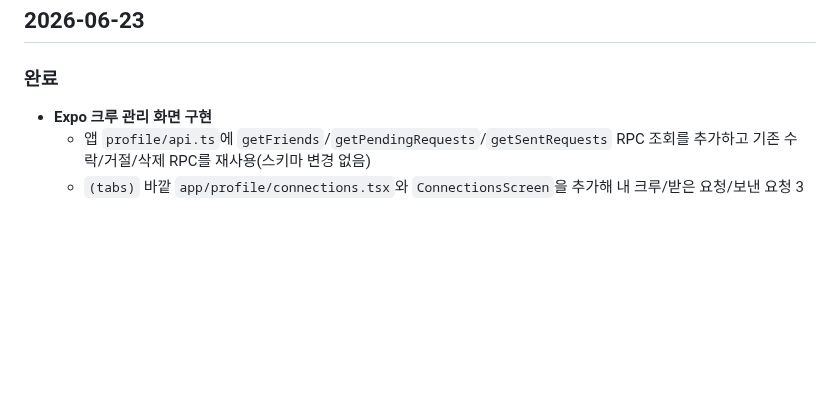
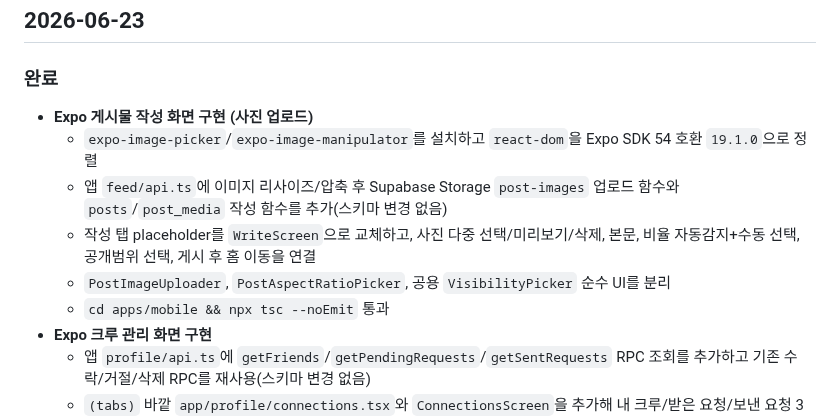
Before and after one commit to i-just-wokeup/univer, a Markdown page: docs/WORKLOG.md, the part around the change. Rendered like a GitHub page; blank space fills up the shorter version.

Commit message:
docs: 앱 게시물 작성 작업 기록

```diff
--- a/docs/WORKLOG.md
+++ b/docs/WORKLOG.md
@@ -7,6 +7,12 @@
 ## 2026-06-23
 
 ### 완료
+- **Expo 게시물 작성 화면 구현 (사진 업로드)**
+  - `expo-image-picker`/`expo-image-manipulator`를 설치하고 `react-dom`을 Expo SDK 54 호환 `19.1.0`으로 정렬
+  - 앱 `feed/api.ts`에 이미지 리사이즈/압축 후 Supabase Storage `post-images` 업로드 함수와 `posts`/`post_media` 작성 함수를 추가(스키마 변경 없음)
+  - 작성 탭 placeholder를 `WriteScreen`으로 교체하고, 사진 다중 선택/미리보기/삭제, 본문, 비율 자동감지+수동 선택, 공개범위 선택, 게시 후 홈 이동을 연결
+  - `PostImageUploader`, `PostAspectRatioPicker`, 공용 `VisibilityPicker` 순수 UI를 분리
+  - `cd apps/mobile && npx tsc --noEmit` 통과
 - **Expo 크루 관리 화면 구현**
   - 앱 `profile/api.ts`에 `getFriends`/`getPendingRequests`/`getSentRequests` RPC 조회를 추가하고 기존 수락/거절/삭제 RPC를 재사용(스키마 변경 없음)
   - `(tabs)` 바깥 `app/profile/connections.tsx`와 `ConnectionsScreen`을 추가해 내 크루/받은 요청/보낸 요청 3탭, lazy load, 새로고침, 빈상태/로딩/에러 표시를 구현
```
